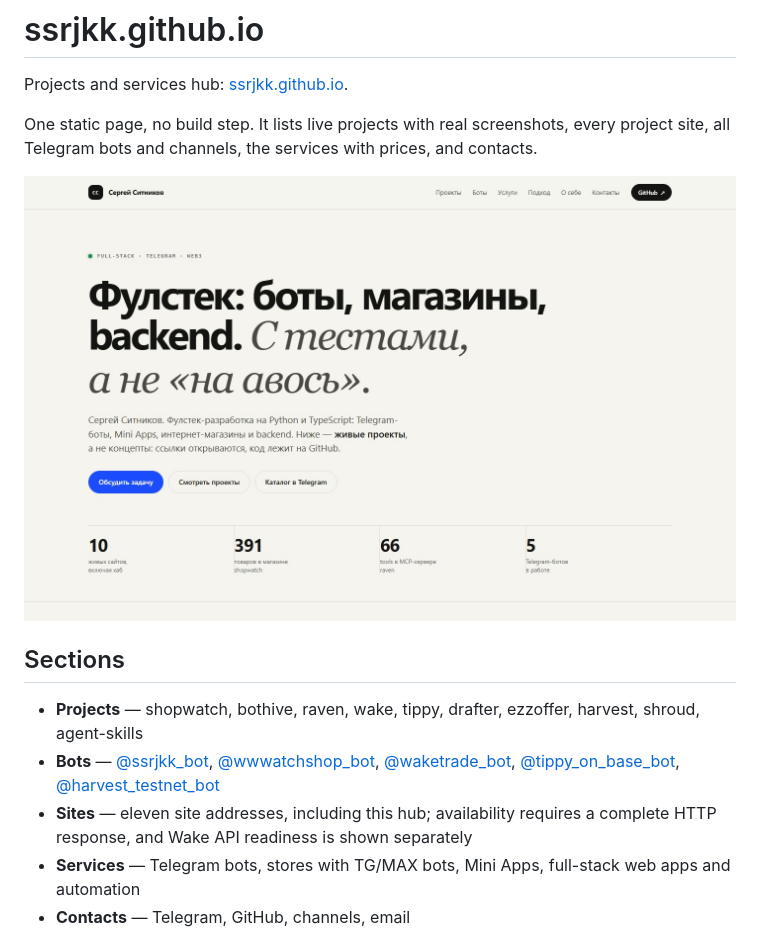
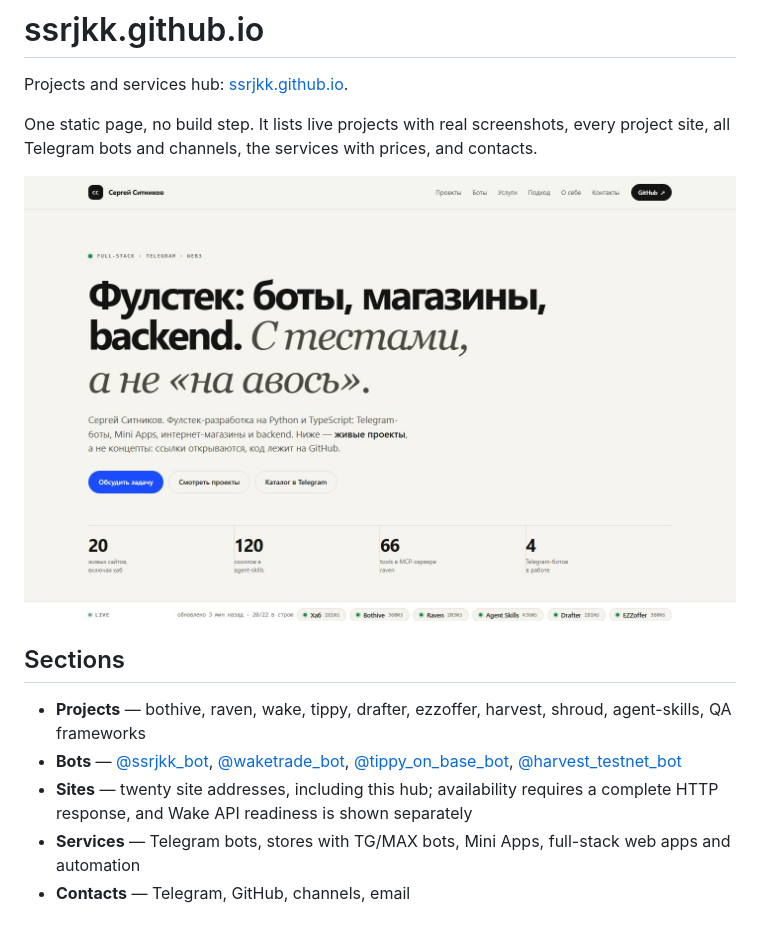
Before and after one commit to ssrjkk/ssrjkk.github.io, a Markdown page: README.md, the part around the change. Drawn GitHub-style; pictures changed too: assets/hub.jpg.

```diff
--- a/README.md
+++ b/README.md
@@ -9,9 +9,9 @@ Telegram bots and channels, the services with prices, and contacts.
 
 ## Sections
 
-- **Projects** — shopwatch, bothive, raven, wake, tippy, drafter, ezzoffer, harvest, shroud, agent-skills
-- **Bots** — [@ssrjkk_bot](https://t.me/ssrjkk_bot), [@wwwatchshop_bot](https://t.me/wwwatchshop_bot), [@waketrade_bot](https://t.me/waketrade_bot), [@tippy_on_base_bot](https://t.me/tippy_on_base_bot), [@harvest_testnet_bot](https://t.me/harvest_testnet_bot)
-- **Sites** — eleven site addresses, including this hub; availability requires a complete HTTP response, and Wake API readiness is shown separately
+- **Projects** — bothive, raven, wake, tippy, drafter, ezzoffer, harvest, shroud, agent-skills, QA frameworks
+- **Bots** — [@ssrjkk_bot](https://t.me/ssrjkk_bot), [@waketrade_bot](https://t.me/waketrade_bot), [@tippy_on_base_bot](https://t.me/tippy_on_base_bot), [@harvest_testnet_bot](https://t.me/harvest_testnet_bot)
+- **Sites** — twenty site addresses, including this hub; availability requires a complete HTTP response, and Wake API readiness is shown separately
 - **Services** — Telegram bots, stores with TG/MAX bots, Mini Apps, full-stack web apps and automation
 - **Contacts** — Telegram, GitHub, channels, email
 
```
Also changed, not shown: bot/README.md (+7 -7 lines), assets/og.png, assets/shopwatch.png (deleted), 7 other files.
